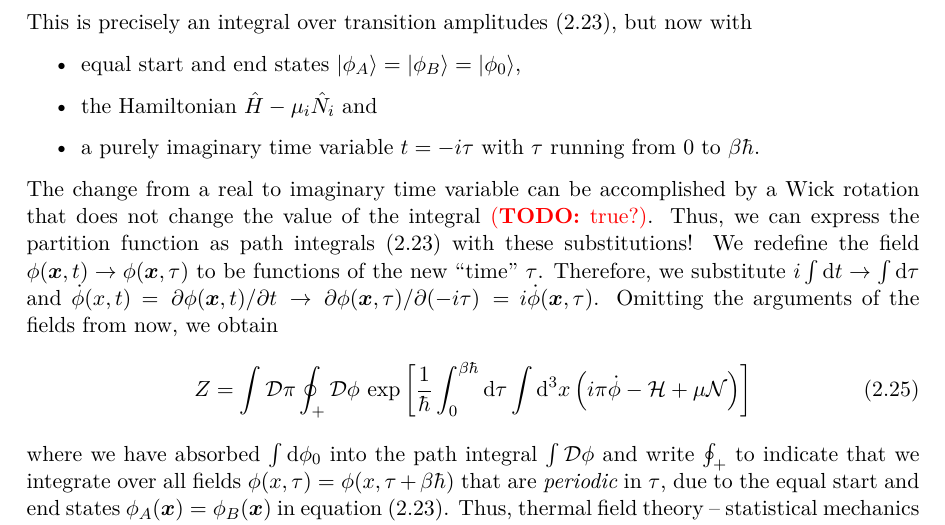
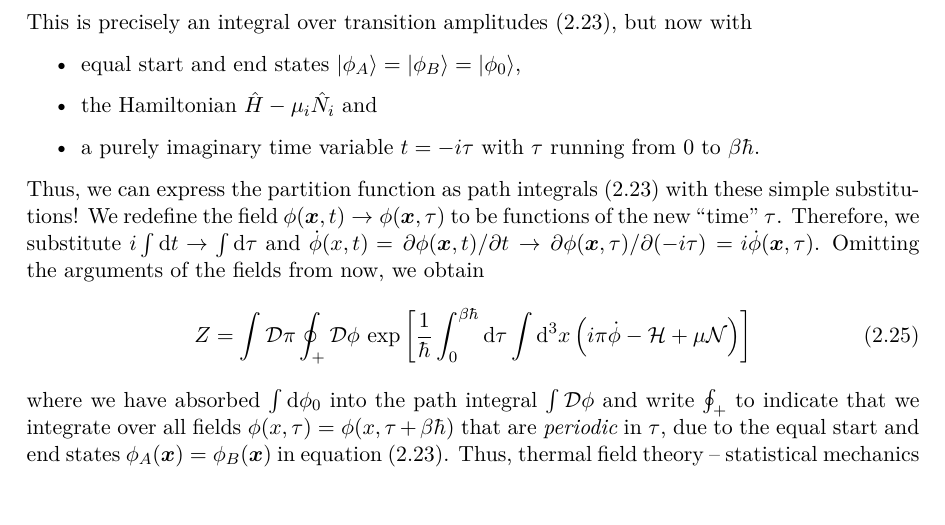
Before and after one commit to hersle/master-thesis, a LaTeX thesis (report/project.tex, which reads report/chapter2/chapter2.tex): part of page 22 of 55, cut so that both start at the same text. Compiled offline with XeLaTeX; TikZ figures are drawn from their code, not taken from saved files.

Commit message:
Removed redundant Wick rotation argument for converting from transition amplitude to e^(\beta H) product

```diff
--- a/report/chapter2/chapter2.tex
+++ b/report/chapter2/chapter2.tex
@@ -293,8 +293,7 @@ This is precisely an integral over transition amplitudes \eqref{eq:tft:path_inte
 \item the Hamiltonian $\hat{H} - \mu_i \hat{N}_i$ and
 \item a purely imaginary time variable $t = -i \tau$ with $\tau$ running from $0$ to $\beta \hbar$.
 \end{itemize}
-The change from a real to imaginary time variable can be accomplished by a Wick rotation that does not change the value of the integral \TODO{true?}.
-Thus, we can express the partition function as path integrals \eqref{eq:tft:path_integral_hamiltonian} with these substitutions!
+Thus, we can express the partition function as path integrals \eqref{eq:tft:path_integral_hamiltonian} with these simple substitutions!
 We redefine the field $\phi(\vec{x}, t) \rightarrow \phi(\vec{x}, \tau)$ to be functions of the new ``time'' $\tau$.
 Therefore, we substitute $i \int \dif t \rightarrow \int \dif \tau$ and $\dot\phi(x, t) = \pdv{\phi(\vec{x},t)}/{t} \rightarrow \pdv{\phi(\vec{x},\tau)}/{(-i \tau)} = i \dot\phi(\vec{x},\tau)$.
 Omitting the arguments of the fields from now, we obtain
```
